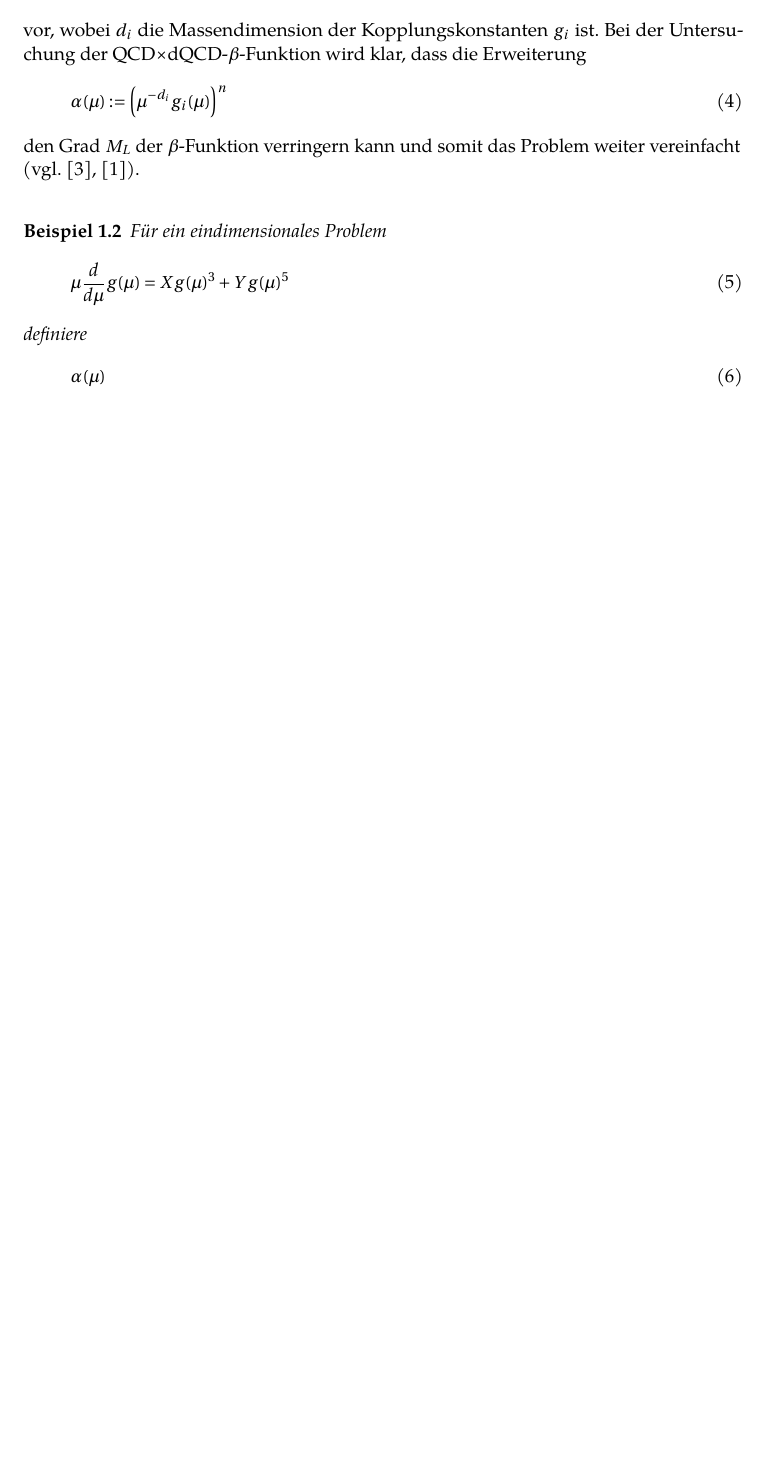
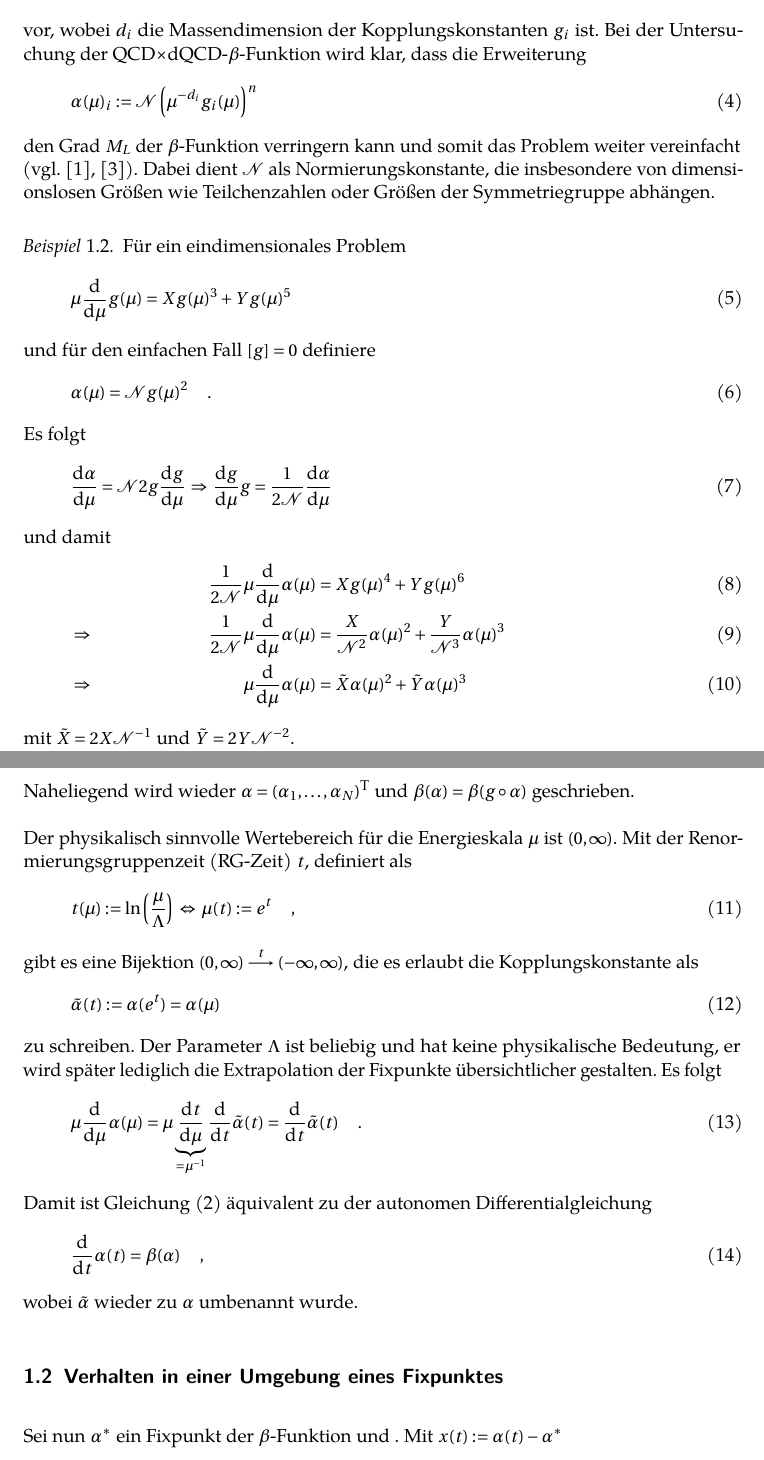
Before and after one commit to Dominik12345/Masterarbeit, a LaTeX document (arbeiten/Masterarbeit/Masterarbeit.tex, which reads arbeiten/Masterarbeit/abschnitte/beta_allgemein/beta_allgemein.tex, header/header.tex, header/umgebungen.tex): part of page 2 of 2 before the commit and two parts of pages 2 and 3 of 4 after it, the two joined at a grey line, cut so that both start at the same text, the shorter picture padded with empty space. Compiled offline with pdfLaTeX.

Commit message:
beta_allgemein2

```diff
--- a/arbeiten/Masterarbeit/abschnitte/beta_allgemein/beta_allgemein.tex
+++ b/arbeiten/Masterarbeit/abschnitte/beta_allgemein/beta_allgemein.tex
@@ -64,20 +64,65 @@
       vor, wobei $d_i$ die Massendimension der Kopplungskonstanten $g_i$ ist. Bei der
       Untersuchung der \QCDxdQCD-$\beta$-Funktion wird klar, dass die Erweiterung
       \begin{equation}
-       \alpha(\mu):= \left(\mu^{-d_i} g_i(\mu)\right)^n
+       \alpha(\mu)_i:= \mathcal{N} \left(\mu^{-d_i} g_i(\mu)\right)^n
       \end{equation}
       den Grad $M_L$ der $\beta$-Funktion verringern kann und somit das Problem weiter
-      vereinfacht (vgl. \cite{arXiv:1406.2337}, \cite{PhysRevD.89.063522}).
+      vereinfacht (vgl. \cite{Scale_of_dark_QCD}, \cite{Asymptotic_safety_guaranteed}). Dabei
+      dient $\mathcal{N}$ als Normierungskonstante, die insbesondere von dimensionslosen
+      Größen wie Teilchenzahlen oder Größen der Symmetriegruppe abhängen.
       \begin{beispiel}
-	Für ein eindimensionales Problem
+	  Für ein eindimensionales Problem
+	  \begin{equation}
+	  \mu \frac{\d}{\d \mu} g(\mu) = X g(\mu)^3 + Y g(\mu)^5
+	  \end{equation}
+	  und für den einfachen Fall $[g]=0$ definiere
+	  \begin{equation}
+	  \alpha(\mu) =\mathcal{N} g(\mu)^2 \quad .
+	  \end{equation}
+	  Es folgt
 	\begin{equation}
-	  \mu \frac{\d}{\d \mu} g(\mu) = X g(\mu)^3 + Y g(\mu)^5
+	\frac{\d \alpha}{\d \mu}=\mathcal{N} 2 g \frac{\d g}{\d \mu}
+	\,\Rightarrow \, \frac{\d g}{\d \mu} g=\frac{1}{2\mathcal{N}}
+	\frac{\d \alpha}{\d \mu}
 	\end{equation}
-	definiere
-	\begin{equation}
-	 \alpha(\mu)
-	\end{equation}
+	und damit
+	\begin{align}
+	 &&\frac{1}{2\mathcal{N}} \mu \frac{\d}{\d \mu} \alpha(\mu) &=
+	 X g(\mu)^4 +Yg(\mu)^6 &\\
+	 &\Rightarrow&\frac{1}{2\mathcal{N}} \mu \frac{\d}{\d \mu} \alpha(\mu) &=
+	 \frac{X}{\mathcal{N}^2} \alpha(\mu)^2 + \frac{Y}{\mathcal{N}^3} \alpha(\mu)^3 &\\
+	 &\Rightarrow& \mu \frac{\d}{\d \mu} \alpha(\mu) &=\tilde{X}\alpha(\mu)^2+\tilde{Y}
+	 \alpha(\mu)^3 &
+	\end{align}
+	mit $\tilde{X}=2X\mathcal{N}^{-1}$ und $\tilde{Y}=2Y\mathcal{N}^{-2}$.
+    \end{beispiel}
+    Naheliegend wird wieder $\alpha=(\alpha_1,\ldots,\alpha_N)^\text{T}$ und
+    $\beta(\alpha)=\beta(g\circ\alpha)$ geschrieben.
 
+    Der physikalisch sinnvolle Wertebereich für die Energieskala $\mu$ ist $(0,\infty)$.
+    Mit der Renormierungsgruppenzeit (RG-Zeit) $t$, definiert als
+    \begin{equation}
+     t(\mu):=\ln\left(\frac{\mu}{\Lambda}\right) \,
+     \Leftrightarrow \, \mu(t):=e^t \quad ,
+    \end{equation}
+    gibt es eine Bijektion $(0,\infty)\overset{t}{\longrightarrow}(-\infty,\infty)$, die
+    es erlaubt die Kopplungskonstante als
+    \begin{equation}
+    \tilde{\alpha}(t):=\alpha(e^t)=\alpha(\mu)
+    \end{equation}
+    zu schreiben. Der Parameter $\Lambda$ ist beliebig und hat keine physikalische Bedeutung,
+    er wird später lediglich die Extrapolation der Fixpunkte übersichtlicher gestalten. Es folgt
+    \begin{equation}
+     \mu\frac{\d}{\d\mu}\alpha(\mu) = \mu \underbrace{\frac{\d t}{\d \mu}}_{=\mu^{-1}}
+     \frac{\d}{\d t} \tilde{\alpha}(t)
+     =\frac{\d}{\d t} \tilde{\alpha}(t) \quad .
+    \end{equation}
+    Damit ist Gleichung \eqref{eq:beta_allgemein:dgl} äquivalent zu der autonomen
+    Differentialgleichung
+    \begin{equation}
+     \frac{\d}{\d t} \alpha(t)=\beta(\alpha) \quad ,
+    \end{equation}
+    wobei $\tilde{\alpha}$ wieder zu $\alpha$ umbenannt wurde.
 
-
-      \end{beispiel}
+  \subsection{Verhalten in einer Umgebung eines Fixpunktes}
+    Sei nun $\alpha^*$ ein Fixpunkt der $\beta$-Funktion und . Mit $x(t):=\alpha(t)-\alpha^*$
--- a/header/header.tex
+++ b/header/header.tex
@@ -19,9 +18,10 @@
 \usepackage{microtype}
 
 % math
-\usepackage{amsmath}
+\usepackage{amsthm} %environments
+
+
 \usepackage{amsfonts}
-\usepackage{amssymb}
 \usepackage{amstext}
 %\usepackage{isomath}
 \usepackage{mathtools}
--- a/header/umgebungen.tex
+++ b/header/umgebungen.tex
@@ -1,11 +1,12 @@
+\theoremstyle{plain}
+
 \newtheorem{theorem}{Theorem}[section]
-
 \newtheorem{lemma}[theorem]{Lemma}
-
 \newtheorem{proposition}[theorem]{Proposition}
-
 \newtheorem{korollar}[theorem]{Korollar}
 
-\newtheorem{beispiel}[theorem]{Beispiel}
+
+\theoremstyle{remark}
 
 \newtheorem{definition}[theorem]{Definition}
+\newtheorem{beispiel}[theorem]{Beispiel}
```
Also changed, not shown: arbeiten/Masterarbeit/Masterarbeit.tex (+1 -1 lines), arbeiten/Masterarbeit/bib.bib (+28 -6 lines), arbeiten/Masterarbeit/Masterarbeit.bbl, arbeiten/Masterarbeit/Masterarbeit.pdf, arbeiten/Masterarbeit/abschnitte/beta_allgemein/beta_allgemein.tex (4 more changed lines), header/header.tex (1 more changed lines), 7 other files.
